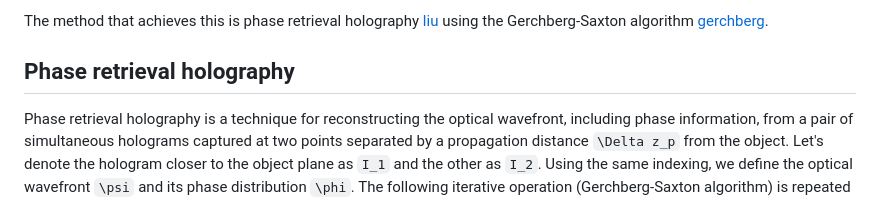
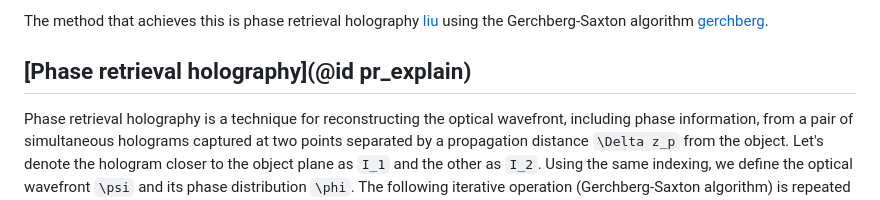
Before and after one commit to dainakai/ParticleHolography.jl, a Markdown page: docs/src/whats_inline_holography.md, the part around the change. GitHub-like rendering.

```diff
--- a/docs/src/whats_inline_holography.md
+++ b/docs/src/whats_inline_holography.md
@@ -52,7 +52,7 @@ If the phase information of the hologram could be restored to obtain an ideal re
 
 The method that achieves this is phase retrieval holography [liu](@cite) using the Gerchberg-Saxton algorithm [gerchberg](@cite).
 
-## Phase retrieval holography
+## [Phase retrieval holography](@id pr_explain)
 Phase retrieval holography is a technique for reconstructing the optical wavefront, including phase information, from a pair of simultaneous holograms captured at two points separated by a propagation distance ``\Delta z_p`` from the object. Let's denote the hologram closer to the object plane as ``I_1`` and the other as ``I_2``. Using the same indexing, we define the optical wavefront ``\psi`` and its phase distribution ``\phi``. The following iterative operation (Gerchberg-Saxton algorithm) is repeated for the two holograms:
 
 #### Initial condition
```
Also changed, not shown: docs/src/assets/impcam1_enhanced.png (added), docs/src/assets/impcam2_enhanced.png (added), 5 other files.
